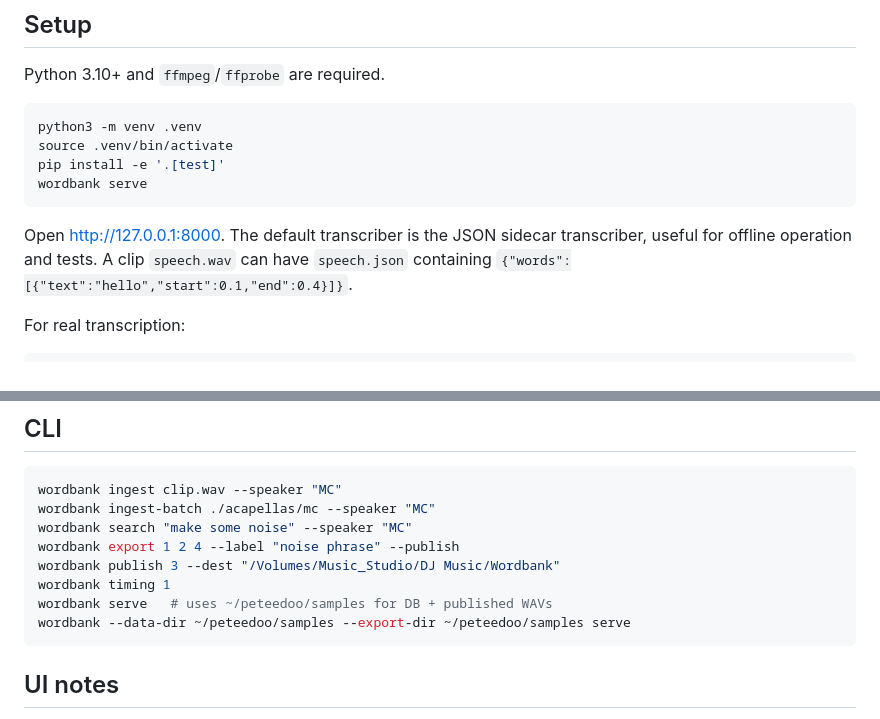
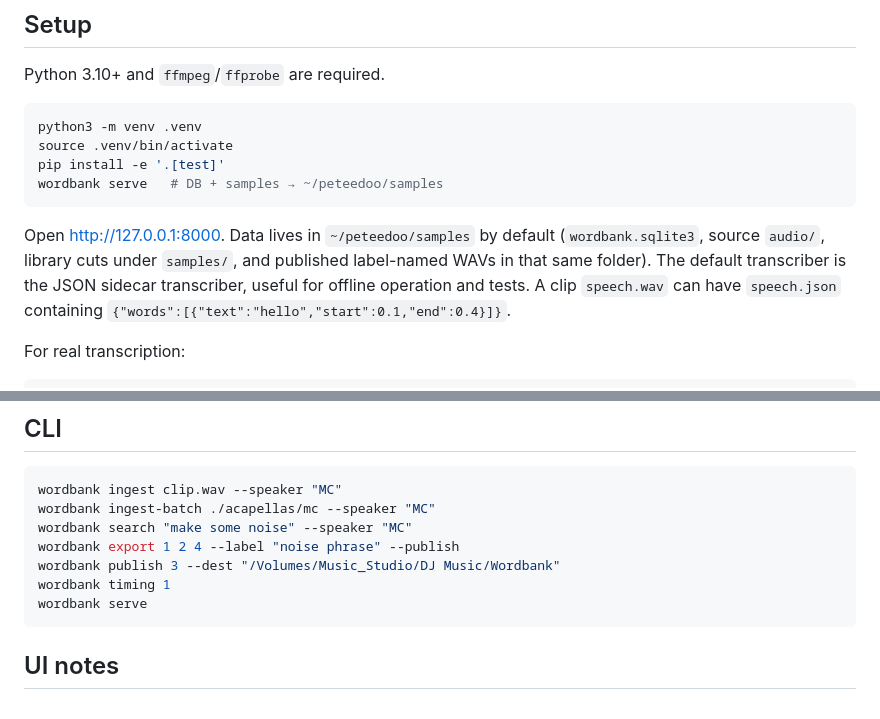
Before and after one commit to peteedoo/dj, a Markdown page: wordbank/README.md, 2 parts joined by grey strips. Rendered like a GitHub page.

Commit message:
Document ~/peteedoo/samples as the default wordbank path
Co-authored-by: Ryan Oldfield <peteedoo@users.noreply.github.com>

````diff
--- a/wordbank/README.md
+++ b/wordbank/README.md
@@ -16,12 +16,15 @@ Python 3.10+ and `ffmpeg`/`ffprobe` are required.
 python3 -m venv .venv
 source .venv/bin/activate
 pip install -e '.[test]'
-wordbank serve
+wordbank serve   # DB + samples → ~/peteedoo/samples
 ```
 
-Open http://127.0.0.1:8000. The default transcriber is the JSON sidecar
-transcriber, useful for offline operation and tests. A clip `speech.wav` can
-have `speech.json` containing `{"words":[{"text":"hello","start":0.1,"end":0.4}]}`.
+Open http://127.0.0.1:8000. Data lives in `~/peteedoo/samples` by default
+(`wordbank.sqlite3`, source `audio/`, library cuts under `samples/`, and
+published label-named WAVs in that same folder). The default transcriber is the
+JSON sidecar transcriber, useful for offline operation and tests. A clip
+`speech.wav` can have `speech.json` containing
+`{"words":[{"text":"hello","start":0.1,"end":0.4}]}`.
 
 For real transcription:
 
@@ -63,8 +66,7 @@ wordbank search "make some noise" --speaker "MC"
 wordbank export 1 2 4 --label "noise phrase" --publish
 wordbank publish 3 --dest "/Volumes/Music_Studio/DJ Music/Wordbank"
 wordbank timing 1
-wordbank serve   # uses ~/peteedoo/samples for DB + published WAVs
-wordbank --data-dir ~/peteedoo/samples --export-dir ~/peteedoo/samples serve
+wordbank serve
 ```
 
 ## UI notes
````
